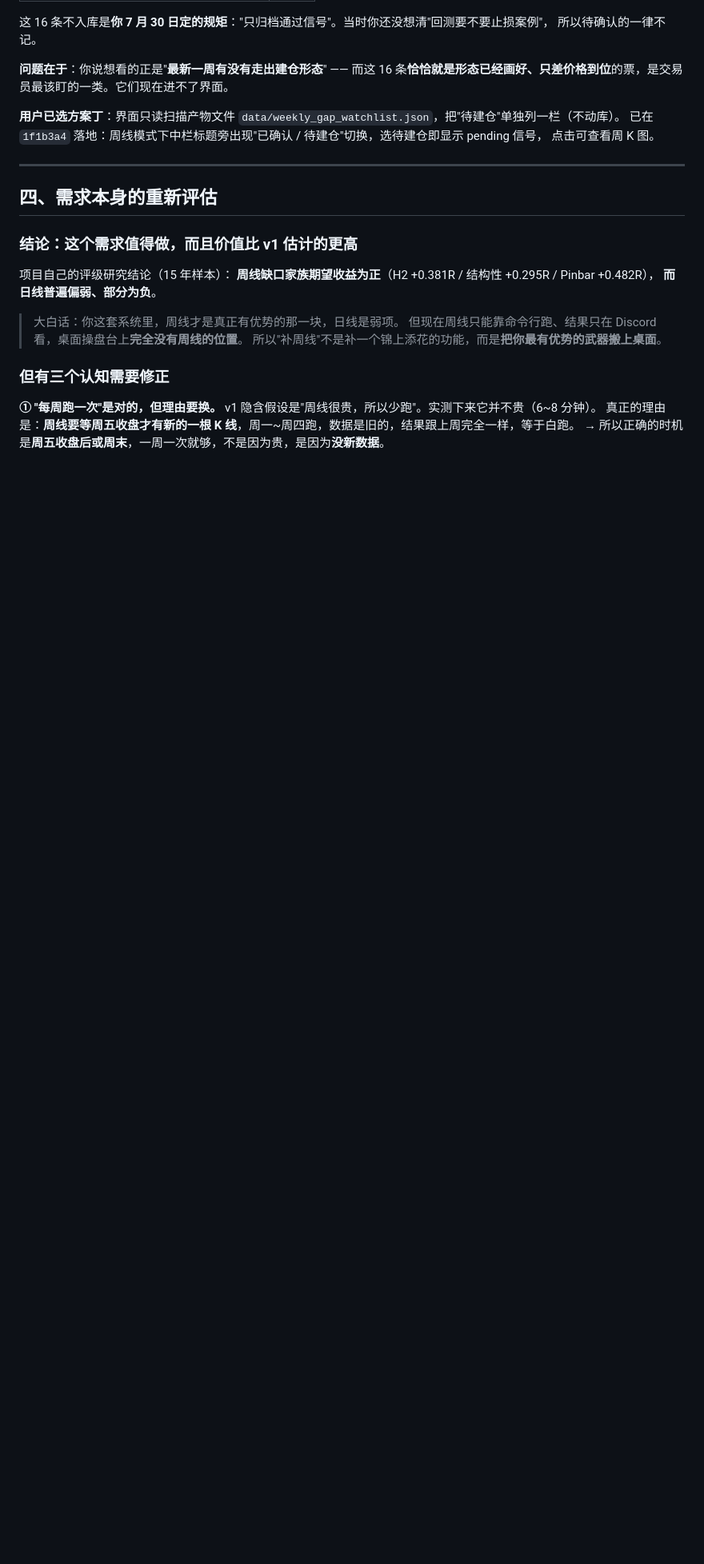
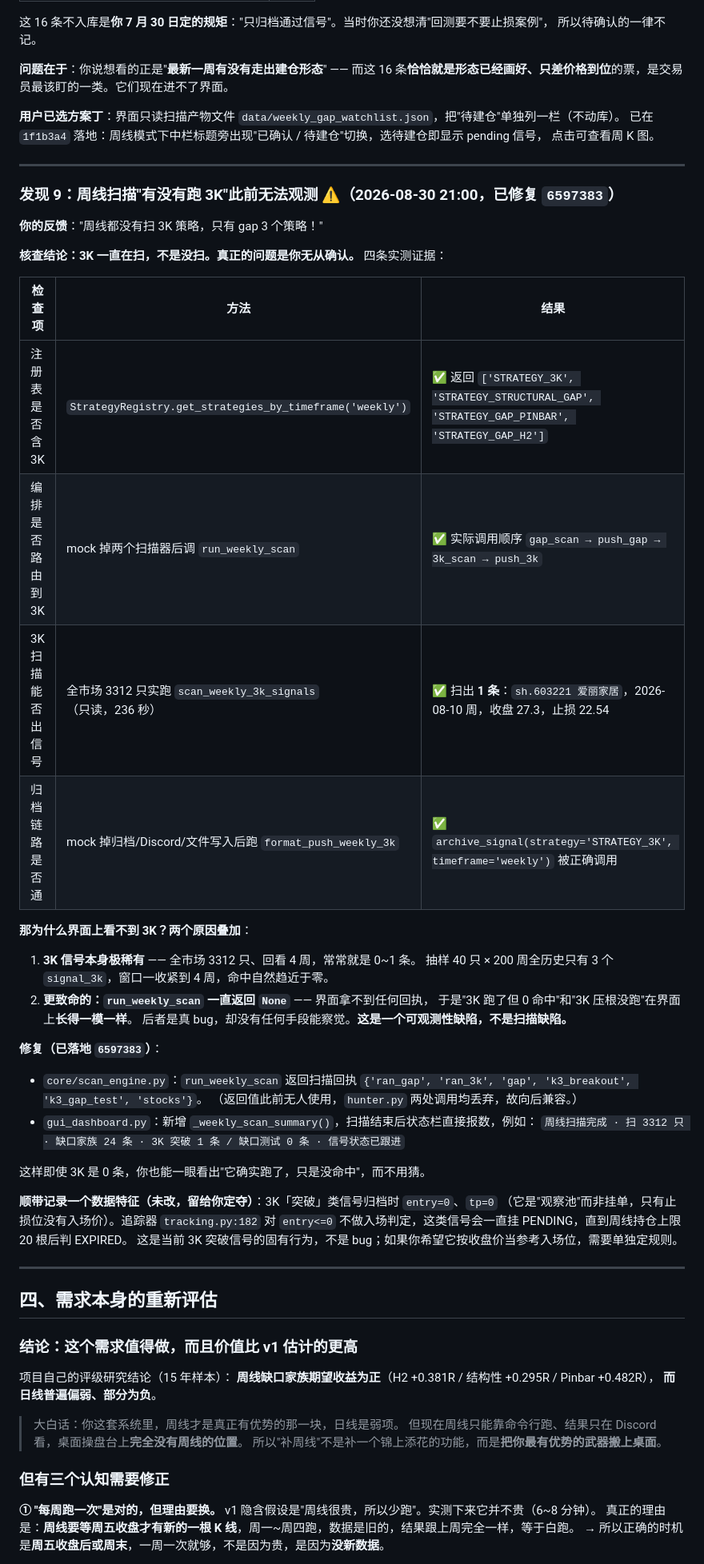
Before and after one commit to lhy438769415-wq/A, a Markdown page: docs/周线接入操盘台_方案.md, the part around one of its changes. Shown at 80% size. Drawn GitHub-style; blank space fills up the shorter version.

Commit message:
docs: 新增发现9 - 周线扫描无回执导致3K不可观测(已回执化)

```diff
--- a/docs/周线接入操盘台_方案.md
+++ b/docs/周线接入操盘台_方案.md
@@ -254,6 +256,44 @@
 
 ---
 
+### 发现 9：周线扫描"有没有跑 3K"此前无法观测 ⚠️（2026-08-30 21:00，已修复 `6597383`）
+
+**你的反馈**："周线都没有扫 3K 策略，只有 gap 3 个策略！"
+
+**核查结论：3K 一直在扫，不是没扫。真正的问题是你无从确认。** 四条实测证据：
+
+| 检查项 | 方法 | 结果 |
+|---|---|---|
+| 注册表是否含 3K | `StrategyRegistry.get_strategies_by_timeframe('weekly')` | ✅ 返回 `['STRATEGY_3K', 'STRATEGY_STRUCTURAL_GAP', 'STRATEGY_GAP_PINBAR', 'STRATEGY_GAP_H2']` |
+| 编排是否路由到 3K | mock 掉两个扫描器后调 `run_weekly_scan` | ✅ 实际调用顺序 `gap_scan → push_gap → 3k_scan → push_3k` |
+| 3K 扫描能否出信号 | 全市场 3312 只实跑 `scan_weekly_3k_signals`（只读，236 秒） | ✅ 扫出 **1 条**：`sh.603221 爱丽家居`，2026-08-10 周，收盘 27.3，止损 22.54 |
+| 归档链路是否通 | mock 掉归档/Discord/文件写入后跑 `format_push_weekly_3k` | ✅ `archive_signal(strategy='STRATEGY_3K', timeframe='weekly')` 被正确调用 |
+
+**那为什么界面上看不到 3K？两个原因叠加**：
+
+1. **3K 信号本身极稀有** —— 全市场 3312 只、回看 4 周，常常就是 0~1 条。
+   抽样 40 只 × 200 周全历史只有 3 个 `signal_3k`，窗口一收紧到 4 周，命中自然趋近于零。
+2. **更致命的：`run_weekly_scan` 一直返回 `None`** —— 界面拿不到任何回执，
+   于是"3K 跑了但 0 命中"和"3K 压根没跑"在界面上**长得一模一样**。
+   后者是真 bug，却没有任何手段能察觉。**这是一个可观测性缺陷，不是扫描缺陷。**
+
+**修复（已落地 `6597383`）**：
+
+- `core/scan_engine.py`：`run_weekly_scan` 返回扫描回执
+  `{'ran_gap', 'ran_3k', 'gap', 'k3_breakout', 'k3_gap_test', 'stocks'}`。
+  （返回值此前无人使用，`hunter.py` 两处调用均丢弃，故向后兼容。）
+- `gui_dashboard.py`：新增 `_weekly_scan_summary()`，扫描结束后状态栏直接报数，例如：
+  `周线扫描完成 · 扫 3312 只 · 缺口家族 24 条 · 3K 突破 1 条 / 缺口测试 0 条 · 信号状态已跟进`
+
+这样即使 3K 是 0 条，你也能一眼看出"它确实跑了，只是没命中"，而不用猜。
+
+**顺带记录一个数据特征（未改，留给你定夺）**：3K「突破」类信号归档时 `entry=0`、`tp=0`
+（它是"观察池"而非挂单，只有止损位没有入场价）。追踪器 `tracking.py:182` 对 `entry<=0`
+不做入场判定，这类信号会一直挂 PENDING，直到周线持仓上限 20 根后判 EXPIRED。
+这是当前 3K 突破信号的固有行为，不是 bug；如果你希望它按收盘价当参考入场位，需要单独定规则。
+
+---
+
 ## 四、需求本身的重新评估
 
 ### 结论：这个需求值得做，而且价值比 v1 估计的更高
```
Also changed, not shown: other parts of docs/周线接入操盘台_方案.md (+3 -1 lines).
